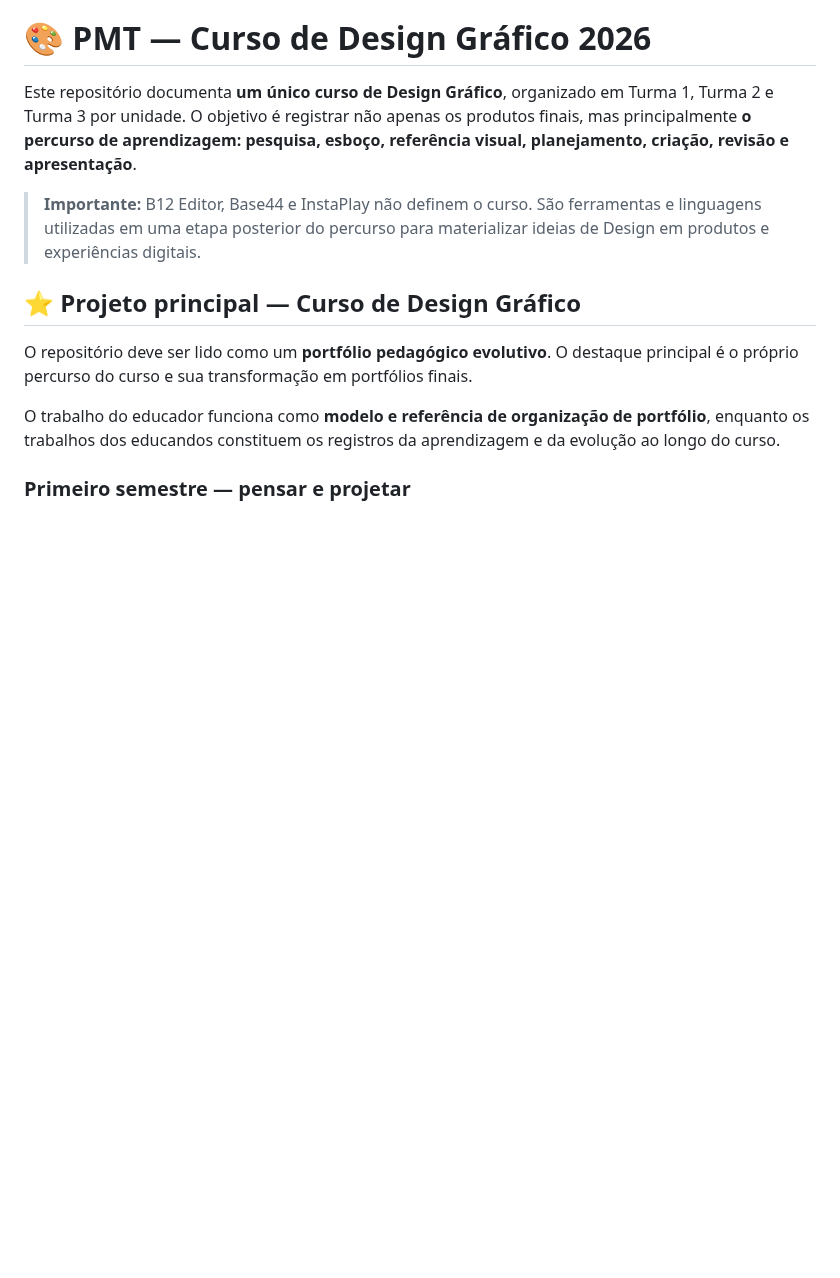
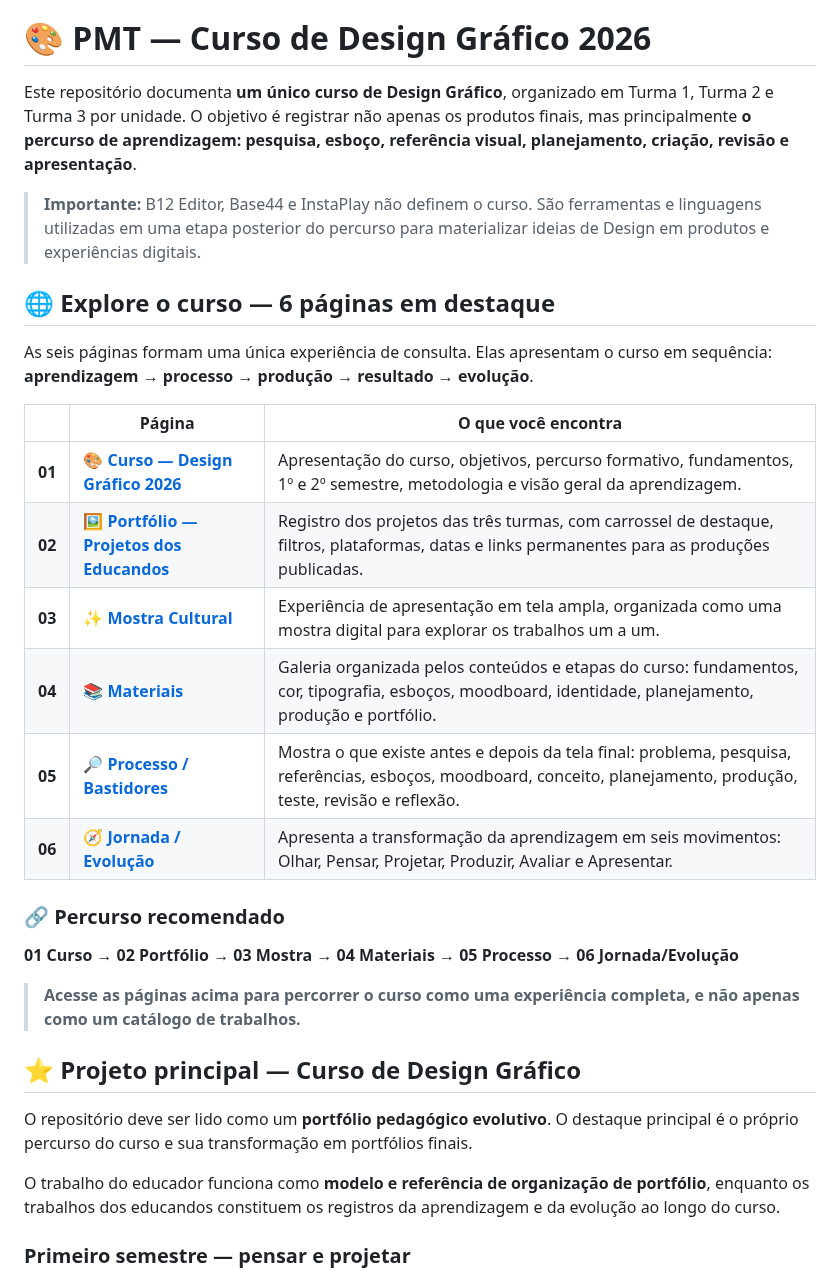
Before and after one commit to sayjinblackbelt/26_Design_Grafico, a Markdown page: README.md, the part around the change. Drawn GitHub-style; blank space fills up the shorter version.

Commit message:
docs: highlight six public course pages in README

```diff
--- a/README.md
+++ b/README.md
@@ -7,6 +7,25 @@
 Este repositório documenta **um único curso de Design Gráfico**, organizado em Turma 1, Turma 2 e Turma 3 por unidade. O objetivo é registrar não apenas os produtos finais, mas principalmente **o percurso de aprendizagem: pesquisa, esboço, referência visual, planejamento, criação, revisão e apresentação**.
 
 > **Importante:** B12 Editor, Base44 e InstaPlay não definem o curso. São ferramentas e linguagens utilizadas em uma etapa posterior do percurso para materializar ideias de Design em produtos e experiências digitais.
+
+## 🌐 Explore o curso — 6 páginas em destaque
+
+As seis páginas formam uma única experiência de consulta. Elas apresentam o curso em sequência: **aprendizagem → processo → produção → resultado → evolução**.
+
+| | Página | O que você encontra |
+|---|---|---|
+| **01** | [🎨 **Curso — Design Gráfico 2026**](https://sayjinblackbelt.github.io/26_Design_Grafico/) | Apresentação do curso, objetivos, percurso formativo, fundamentos, 1º e 2º semestre, metodologia e visão geral da aprendizagem. |
+| **02** | [🖼️ **Portfólio — Projetos dos Educandos**](https://sayjinblackbelt.github.io/26_Design_Grafico/portfolio.html) | Registro dos projetos das três turmas, com carrossel de destaque, filtros, plataformas, datas e links permanentes para as produções publicadas. |
+| **03** | [✨ **Mostra Cultural**](https://sayjinblackbelt.github.io/26_Design_Grafico/mostra.html) | Experiência de apresentação em tela ampla, organizada como uma mostra digital para explorar os trabalhos um a um. |
+| **04** | [📚 **Materiais**](https://sayjinblackbelt.github.io/26_Design_Grafico/materiais.html) | Galeria organizada pelos conteúdos e etapas do curso: fundamentos, cor, tipografia, esboços, moodboard, identidade, planejamento, produção e portfólio. |
+| **05** | [🔎 **Processo / Bastidores**](https://sayjinblackbelt.github.io/26_Design_Grafico/processo.html) | Mostra o que existe antes e depois da tela final: problema, pesquisa, referências, esboços, moodboard, conceito, planejamento, produção, teste, revisão e reflexão. |
+| **06** | [🧭 **Jornada / Evolução**](https://sayjinblackbelt.github.io/26_Design_Grafico/jornada.html) | Apresenta a transformação da aprendizagem em seis movimentos: Olhar, Pensar, Projetar, Produzir, Avaliar e Apresentar. |
+
+### 🔗 Percurso recomendado
+
+**01 Curso → 02 Portfólio → 03 Mostra → 04 Materiais → 05 Processo → 06 Jornada/Evolução**
+
+> **Acesse as páginas acima para percorrer o curso como uma experiência completa, e não apenas como um catálogo de trabalhos.**
 
 ## ⭐ Projeto principal — Curso de Design Gráfico
 
```
